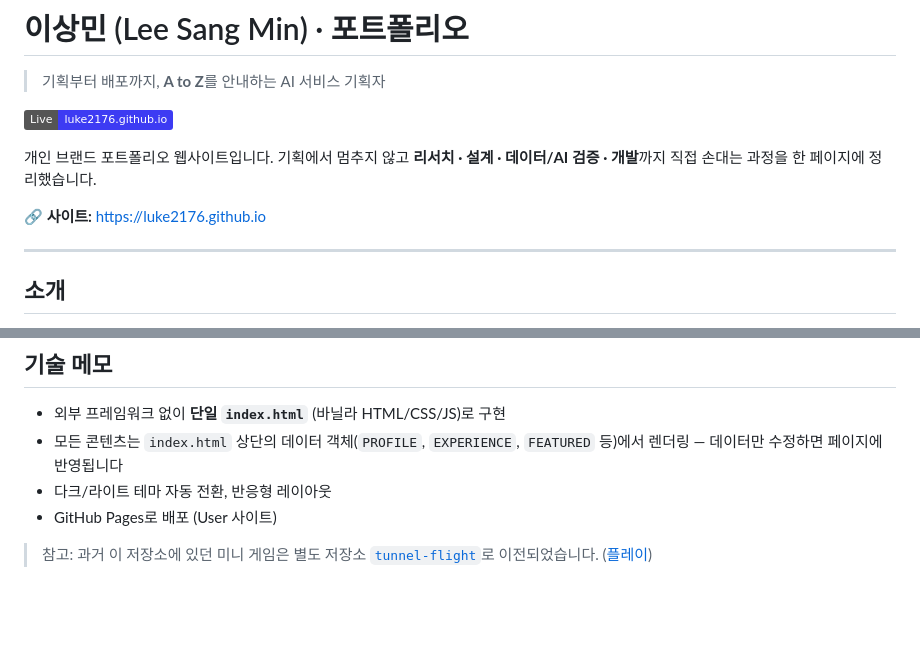
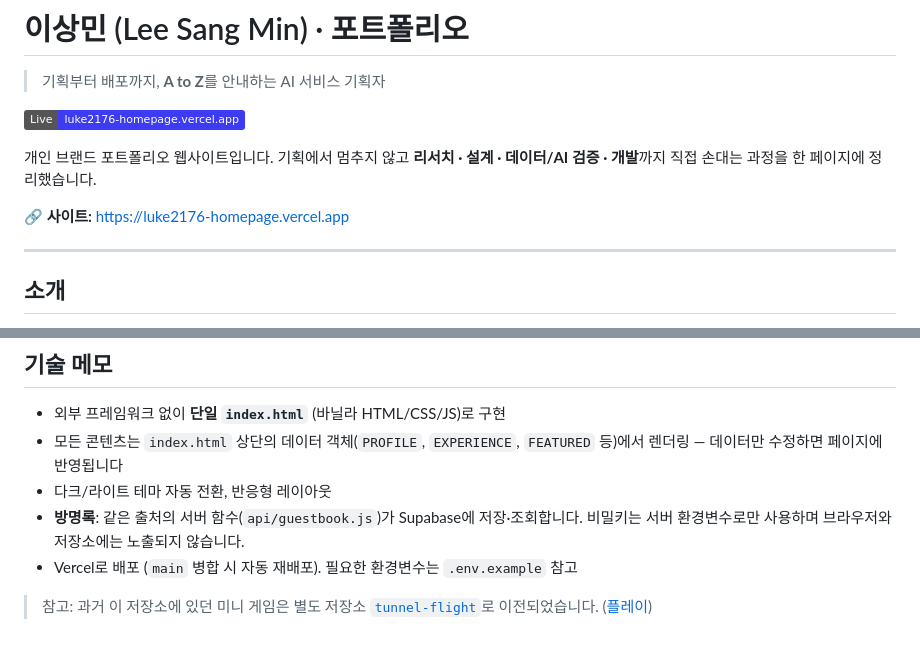
Before and after one commit to luke2176/luke2176.github.io, a Markdown page: README.md, 2 parts joined by grey strips. GitHub-like rendering; badges without logos; blank space fills up the shorter version.

Commit message:
README: 사이트 주소를 Vercel로 변경하고 방명록·배포 설명 추가 (#8)
Co-authored-by: luke2176 <200597250+luke2176@users.noreply.github.com>

```diff
--- a/README.md
+++ b/README.md
@@ -2,11 +2,11 @@
 
 > 기획부터 배포까지, **A to Z**를 안내하는 AI 서비스 기획자
 
-[![Live](https://img.shields.io/badge/Live-luke2176.github.io-3d3bf3)](https://luke2176.github.io)
+[![Live](https://img.shields.io/badge/Live-luke2176--homepage.vercel.app-3d3bf3)](https://luke2176-homepage.vercel.app)
 
 개인 브랜드 포트폴리오 웹사이트입니다. 기획에서 멈추지 않고 **리서치 · 설계 · 데이터/AI 검증 · 개발**까지 직접 손대는 과정을 한 페이지에 정리했습니다.
 
-**🔗 사이트:** https://luke2176.github.io
+**🔗 사이트:** https://luke2176-homepage.vercel.app
 
 ---
 
@@ -56,6 +56,7 @@
 - 외부 프레임워크 없이 **단일 `index.html`** (바닐라 HTML/CSS/JS)로 구현
 - 모든 콘텐츠는 `index.html` 상단의 데이터 객체(`PROFILE`, `EXPERIENCE`, `FEATURED` 등)에서 렌더링 — 데이터만 수정하면 페이지에 반영됩니다
 - 다크/라이트 테마 자동 전환, 반응형 레이아웃
-- GitHub Pages로 배포 (User 사이트)
+- **방명록**: 같은 출처의 서버 함수(`api/guestbook.js`)가 Supabase에 저장·조회합니다. 비밀키는 서버 환경변수로만 사용하며 브라우저와 저장소에는 노출되지 않습니다.
+- Vercel로 배포 (`main` 병합 시 자동 재배포). 필요한 환경변수는 `.env.example` 참고
 
 > 참고: 과거 이 저장소에 있던 미니 게임은 별도 저장소 [`tunnel-flight`](https://github.com/luke2176/tunnel-flight)로 이전되었습니다. ([플레이](https://luke2176.github.io/tunnel-flight/))
```
